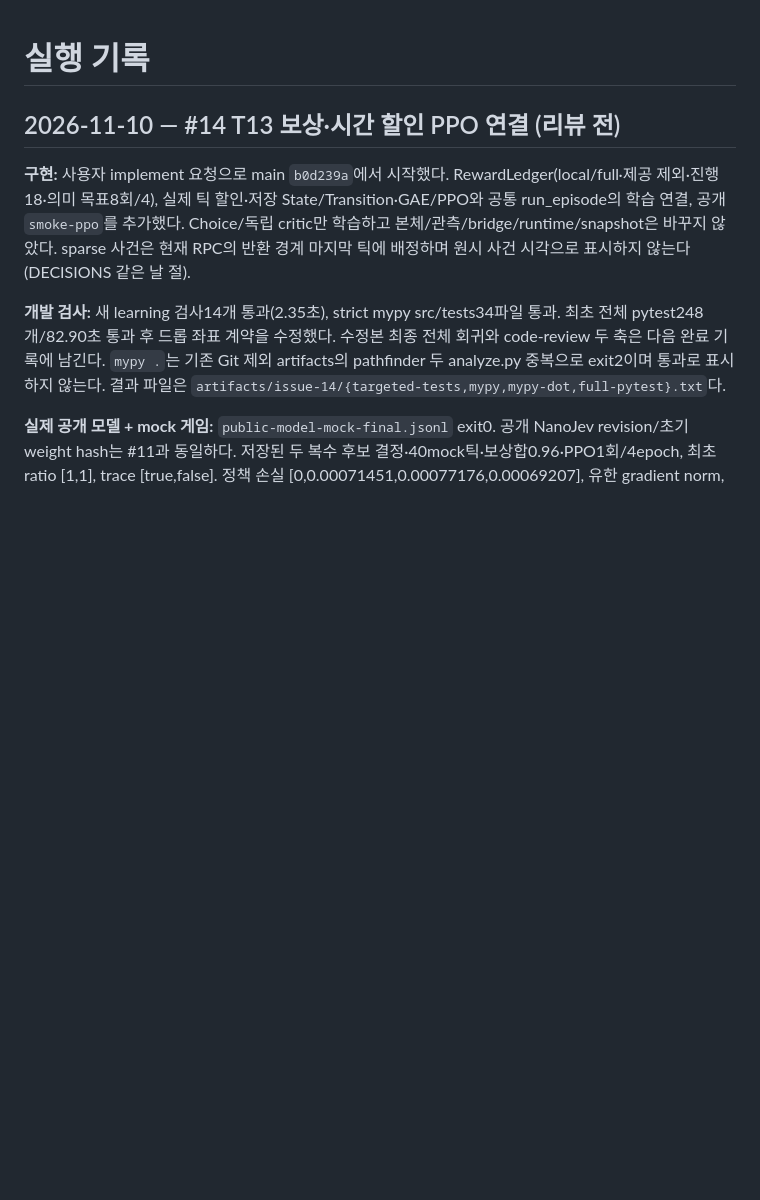
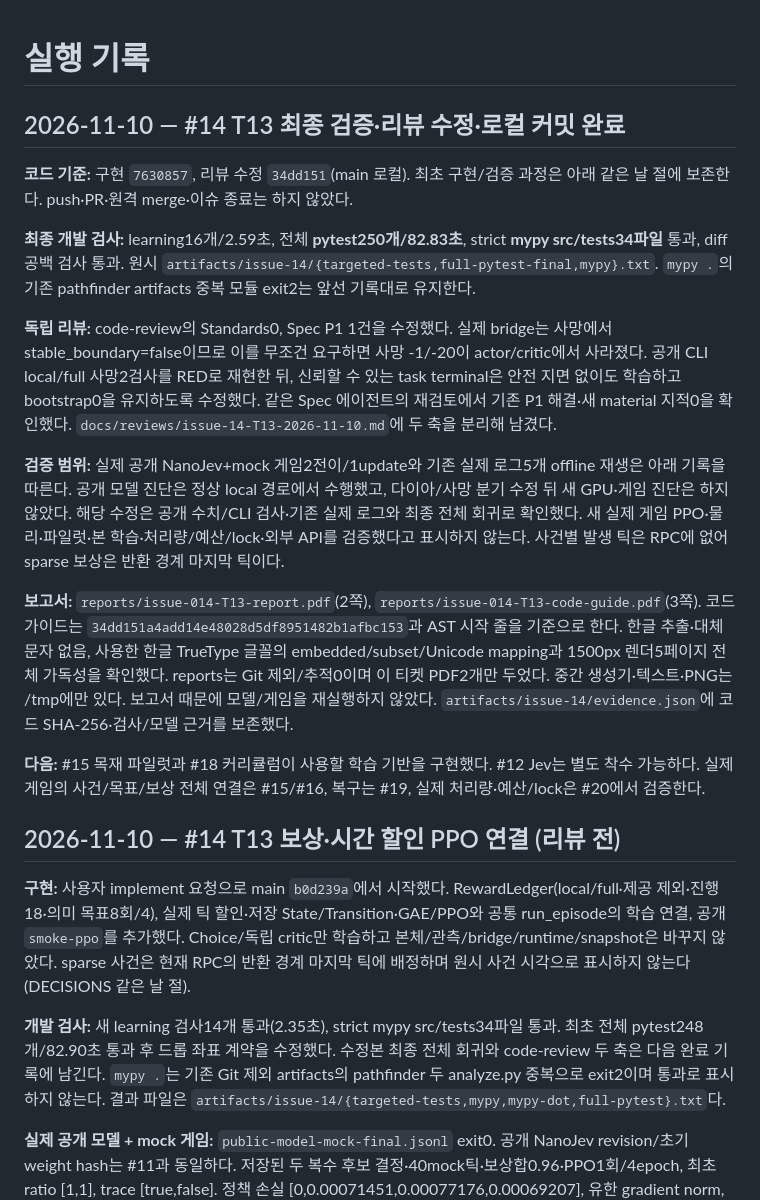
Before and after one commit to sion0507/Minecraft_RL, a Markdown page: PROGRESS.md, the part around the change. Drawn GitHub-style; blank space fills up the shorter version.

Commit message:
docs: record T13 validation, review and local reports (#14)

```diff
--- a/PROGRESS.md
+++ b/PROGRESS.md
@@ -1,4 +1,18 @@
 # 실행 기록
+
+## 2026-11-10 — #14 T13 최종 검증·리뷰 수정·로컬 커밋 완료
+
+**코드 기준:** 구현 `7630857`, 리뷰 수정 `34dd151`(main 로컬). 최초 구현/검증 과정은 아래 같은 날 절에 보존한다. push·PR·원격 merge·이슈 종료는 하지 않았다.
+
+**최종 개발 검사:** learning16개/2.59초, 전체 **pytest250개/82.83초**, strict **mypy src/tests34파일** 통과, diff 공백 검사 통과. 원시 `artifacts/issue-14/{targeted-tests,full-pytest-final,mypy}.txt`. `mypy .`의 기존 pathfinder artifacts 중복 모듈 exit2는 앞선 기록대로 유지한다.
+
+**독립 리뷰:** code-review의 Standards0, Spec P1 1건을 수정했다. 실제 bridge는 사망에서 stable_boundary=false이므로 이를 무조건 요구하면 사망 -1/-20이 actor/critic에서 사라졌다. 공개 CLI local/full 사망2검사를 RED로 재현한 뒤, 신뢰할 수 있는 task terminal은 안전 지면 없이도 학습하고 bootstrap0을 유지하도록 수정했다. 같은 Spec 에이전트의 재검토에서 기존 P1 해결·새 material 지적0을 확인했다. `docs/reviews/issue-14-T13-2026-11-10.md`에 두 축을 분리해 남겼다.
+
+**검증 범위:** 실제 공개 NanoJev+mock 게임2전이/1update와 기존 실제 로그5개 offline 재생은 아래 기록을 따른다. 공개 모델 진단은 정상 local 경로에서 수행했고, 다이아/사망 분기 수정 뒤 새 GPU·게임 진단은 하지 않았다. 해당 수정은 공개 수치/CLI 검사·기존 실제 로그와 최종 전체 회귀로 확인했다. 새 실제 게임 PPO·물리·파일럿·본 학습·처리량/예산/lock·외부 API를 검증했다고 표시하지 않는다. 사건별 발생 틱은 RPC에 없어 sparse 보상은 반환 경계 마지막 틱이다.
+
+**보고서:** `reports/issue-014-T13-report.pdf`(2쪽), `reports/issue-014-T13-code-guide.pdf`(3쪽). 코드 가이드는 `34dd151a4add14e48028d5df8951482b1afbc153`과 AST 시작 줄을 기준으로 한다. 한글 추출·대체문자 없음, 사용한 한글 TrueType 글꼴의 embedded/subset/Unicode mapping과 1500px 렌더5페이지 전체 가독성을 확인했다. reports는 Git 제외/추적0이며 이 티켓 PDF2개만 두었다. 중간 생성기·텍스트·PNG는 /tmp에만 있다. 보고서 때문에 모델/게임을 재실행하지 않았다. `artifacts/issue-14/evidence.json`에 코드 SHA-256·검사/모델 근거를 보존했다.
+
+**다음:** #15 목재 파일럿과 #18 커리큘럼이 사용할 학습 기반을 구현했다. #12 Jev는 별도 착수 가능하다. 실제 게임의 사건/목표/보상 전체 연결은 #15/#16, 복구는 #19, 실제 처리량·예산/lock은 #20에서 검증한다.
 
 ## 2026-11-10 — #14 T13 보상·시간 할인 PPO 연결 (리뷰 전)
 
```
Also changed, not shown: CONTEXT.md (+4 -3 lines), 1 other file.
